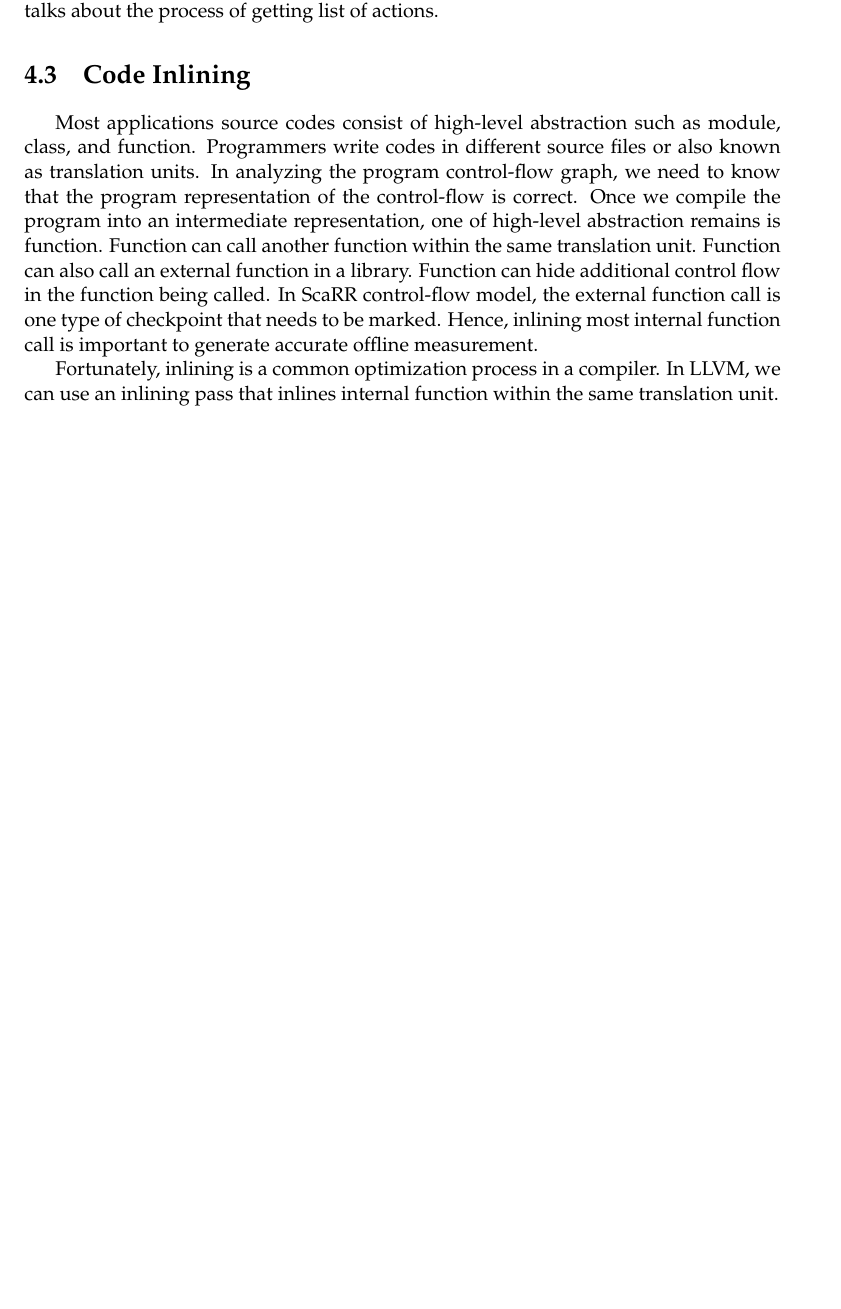
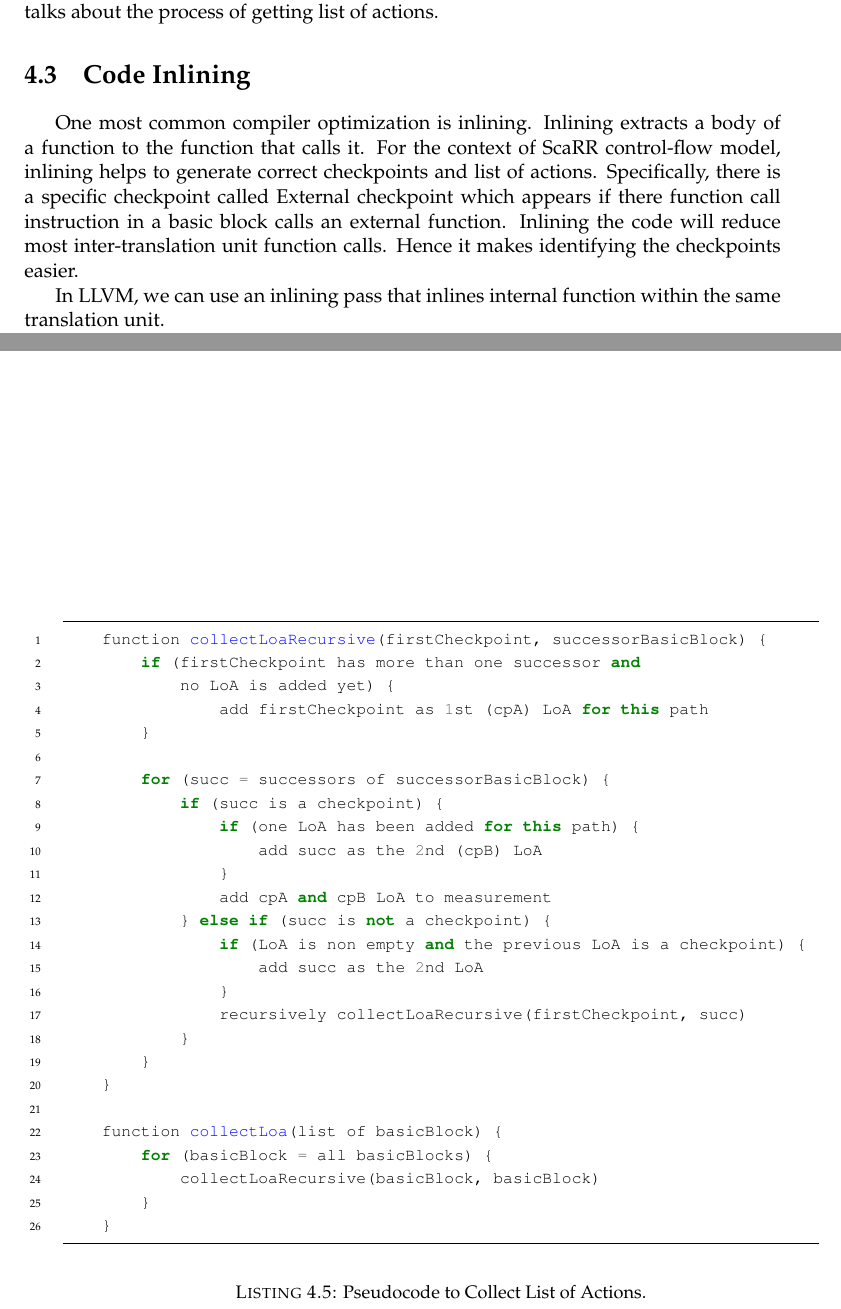
Before and after one commit to lamida/master-thesis, a LaTeX thesis (main.tex, which reads Chapters/Chapter4.tex): part of page 38 of 53 before the commit and two parts of pages 38 and 43 of 53 after it, the two joined at a grey line, cut so that both start at the same text, the shorter picture padded with empty space. Compiled offline with pdfLaTeX.

Commit message:
Add pseudocode

```diff
--- a/Chapters/Chapter4.tex
+++ b/Chapters/Chapter4.tex
@@ -80,20 +80,15 @@ actions.
     \label{listing:inlining}
 \end{listing}
 
-Most applications source codes consist of high-level abstraction such as module,
-class, and function. Programmers write codes in different source files or also
-known as translation units. In analyzing the program control-flow graph, we need
-to know that the program representation of the control-flow is correct. Once we
-compile the program into an intermediate representation, one of high-level
-abstraction remains is function. Function can call another function within the
-same translation unit. Function can also call an external function in a library.
-Function can hide additional control flow in the function being called. In ScaRR
-control-flow model, the external function call is one type of checkpoint that
-needs to be marked. Hence, inlining most internal function call is important to
-generate accurate offline measurement.
+One most common compiler optimization is inlining. Inlining extracts a body of a
+function to the function that calls it. For the context of ScaRR control-flow
+model, inlining helps to generate correct checkpoints and list of actions.
+Specifically, there is a specific checkpoint called External checkpoint which
+appears if there function call instruction in a basic block calls an external
+function. Inlining the code will reduce most inter-translation unit function
+calls. Hence it makes identifying the checkpoints easier.
 
-Fortunately, inlining is a common optimization process in a compiler. In LLVM,
-we can use an inlining pass that inlines internal function within the same
+In LLVM, we can use an inlining pass that inlines internal function within the same
 translation unit.
 
 Consider a program in listing \ref{listing:inlining}. The main function calls
@@ -259 +253,2 @@ explained in section~\ref{sec:scarr-loa-collector}.
 
+\begin{listing}[t]
@@ -268,9 +259,34 @@ lines in the pseudo code and describe it step by step.}
         fontsize=\footnotesize,
         linenos
     ]{c++}
-    // TBD
+    function collectLoaRecursive(firstCheckpoint, successorBasicBlock) {
+        if (firstCheckpoint has more than one successor and
+            no LoA is added yet) {
+                add firstCheckpoint as 1st (cpA) LoA for this path
+        }
+
+        for (succ = successors of successorBasicBlock) {
+            if (succ is a checkpoint) {
+                if (one LoA has been added for this path) {
+                    add succ as the 2nd (cpB) LoA
+                }
+                add cpA and cpB LoA to measurement
+            } else if (succ is not a checkpoint) {
+                if (LoA is non empty and the previous LoA is a checkpoint) {
+                    add succ as the 2nd LoA
+                }
+                recursively collectLoaRecursive(firstCheckpoint, succ)
+            }
+        }
+    }
+
+    function collectLoa(list of basicBlock) {
+        for (basicBlock = all basicBlocks) {
+            collectLoaRecursive(basicBlock, basicBlock)
+        }
+    }
     \end{minted}
-    \caption{TBD Pseudocode for LoA}
+    \caption{Pseudocode to Collect List of Actions.}
     \label{listing:loa-pseudocode}
 \end{listing}
 
```
Also changed, not shown: main.pdf, Chapters/Chapter4.tex (12 more changed lines).
